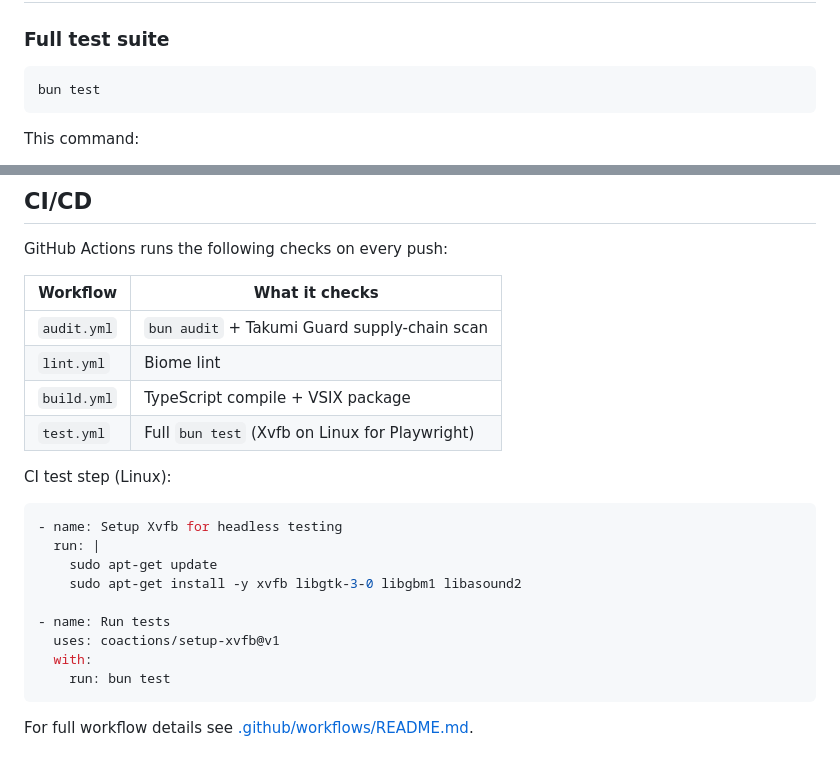
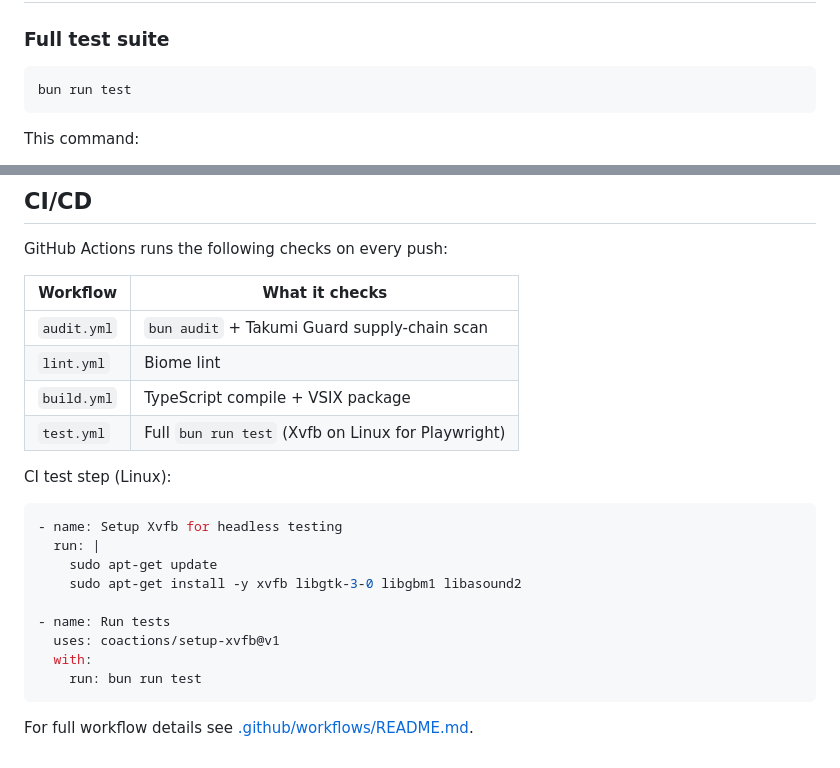
Before and after one commit to hidao80/mago-vsx, a Markdown page: docs/TESTING.md, 2 parts joined by grey strips. GitHub-like rendering.

Commit message:
fix: update test command to use 'bun run test' in documentation

````diff
--- a/docs/TESTING.md
+++ b/docs/TESTING.md
@@ -31,7 +31,7 @@ TypeScript type checking is enforced on **both** production and test files:
 ### Full test suite
 
 ```bash
-bun test
+bun run test
 ```
 
 This command:
@@ -153,7 +153,7 @@ GitHub Actions runs the following checks on every push:
 | `audit.yml` | `bun audit` + Takumi Guard supply-chain scan |
 | `lint.yml` | Biome lint |
 | `build.yml` | TypeScript compile + VSIX package |
-| `test.yml` | Full `bun test` (Xvfb on Linux for Playwright) |
+| `test.yml` | Full `bun run test` (Xvfb on Linux for Playwright) |
 
 CI test step (Linux):
 
@@ -166,7 +166,7 @@ CI test step (Linux):
 - name: Run tests
   uses: coactions/setup-xvfb@v1
   with:
-    run: bun test
+    run: bun run test
 ```
 
 For full workflow details see [.github/workflows/README.md](.github/workflows/README.md).
````
